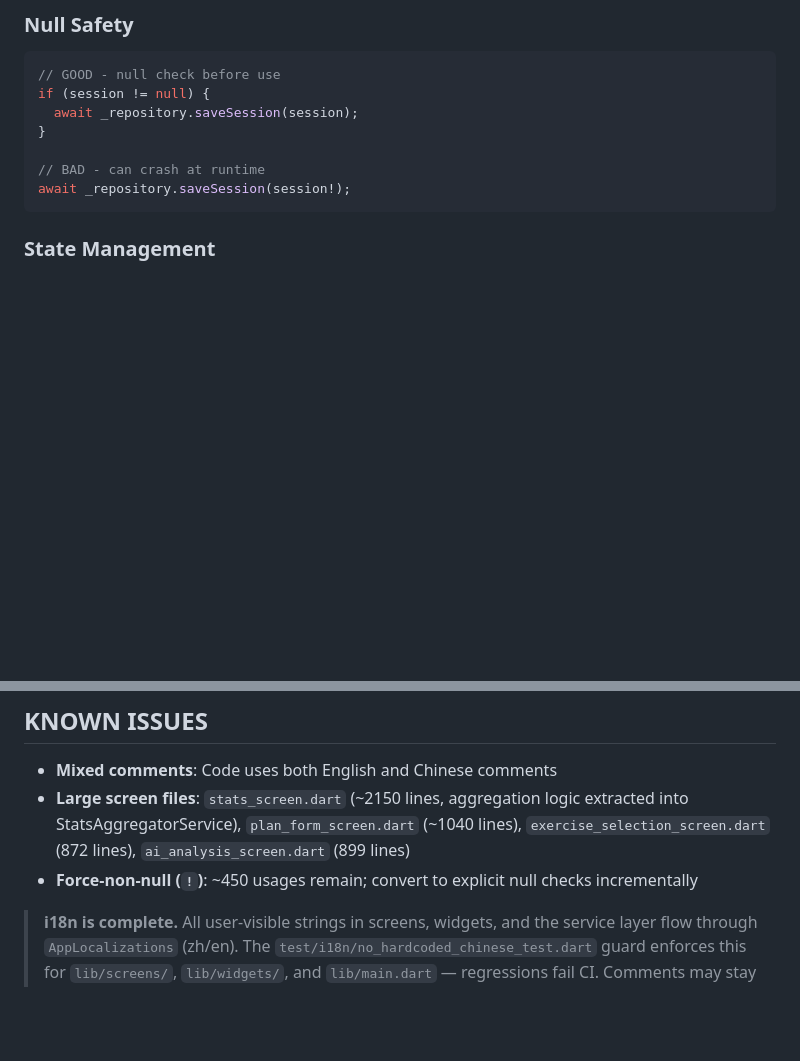
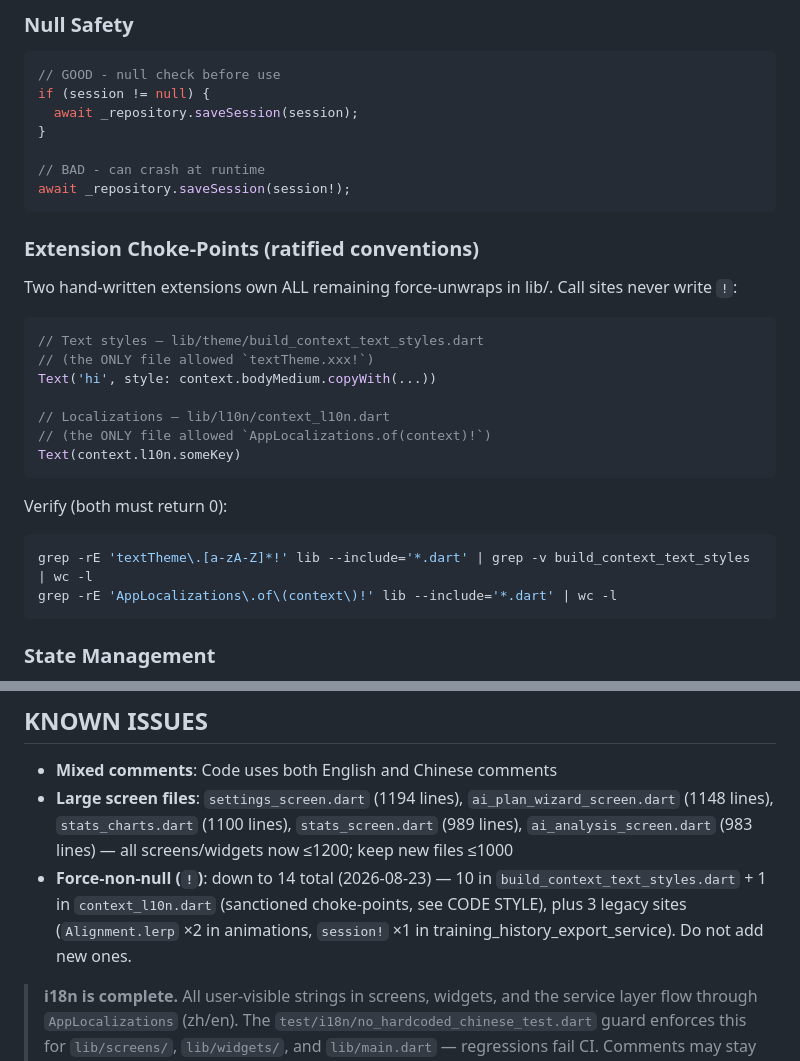
Before and after one commit to Kaiji-Z/workout-timer, a Markdown page: AGENTS.md, 2 parts joined by grey strips. GitHub-like rendering; blank space fills up the shorter version.

````diff
--- a/AGENTS.md
+++ b/AGENTS.md
@@ -179,6 +191,25 @@ if (session != null) {
 
 // BAD - can crash at runtime
 await _repository.saveSession(session!);
+```
+
+### Extension Choke-Points (ratified conventions)
+Two hand-written extensions own ALL remaining force-unwraps in lib/. Call sites never write `!`:
+
+```dart
+// Text styles — lib/theme/build_context_text_styles.dart
+// (the ONLY file allowed `textTheme.xxx!`)
+Text('hi', style: context.bodyMedium.copyWith(...))
+
+// Localizations — lib/l10n/context_l10n.dart
+// (the ONLY file allowed `AppLocalizations.of(context)!`)
+Text(context.l10n.someKey)
+```
+
+Verify (both must return 0):
+```bash
+grep -rE 'textTheme\.[a-zA-Z]*!' lib --include='*.dart' | grep -v build_context_text_styles | wc -l
+grep -rE 'AppLocalizations\.of\(context\)!' lib --include='*.dart' | wc -l
 ```
 
 ### State Management
@@ -644,8 +675,8 @@ feat: everything
 ## KNOWN ISSUES
 
 - **Mixed comments**: Code uses both English and Chinese comments
-- **Large screen files**: `stats_screen.dart` (~2150 lines, aggregation logic extracted into StatsAggregatorService), `plan_form_screen.dart` (~1040 lines), `exercise_selection_screen.dart` (872 lines), `ai_analysis_screen.dart` (899 lines)
-- **Force-non-null (`!`)**: ~450 usages remain; convert to explicit null checks incrementally
+- **Large screen files**: `settings_screen.dart` (1194 lines), `ai_plan_wizard_screen.dart` (1148 lines), `stats_charts.dart` (1100 lines), `stats_screen.dart` (989 lines), `ai_analysis_screen.dart` (983 lines) — all screens/widgets now ≤1200; keep new files ≤1000
+- **Force-non-null (`!`)**: down to 14 total (2026-08-23) — 10 in `build_context_text_styles.dart` + 1 in `context_l10n.dart` (sanctioned choke-points, see CODE STYLE), plus 3 legacy sites (`Alignment.lerp` ×2 in animations, `session!` ×1 in training_history_export_service). Do not add new ones.
 
 > **i18n is complete.** All user-visible strings in screens, widgets, and the service layer flow through `AppLocalizations` (zh/en). The `test/i18n/no_hardcoded_chinese_test.dart` guard enforces this for `lib/screens/`, `lib/widgets/`, and `lib/main.dart` — regressions fail CI. Comments may stay Chinese.
 
````
Also changed, not shown: other parts of AGENTS.md (+24 -12 lines).
